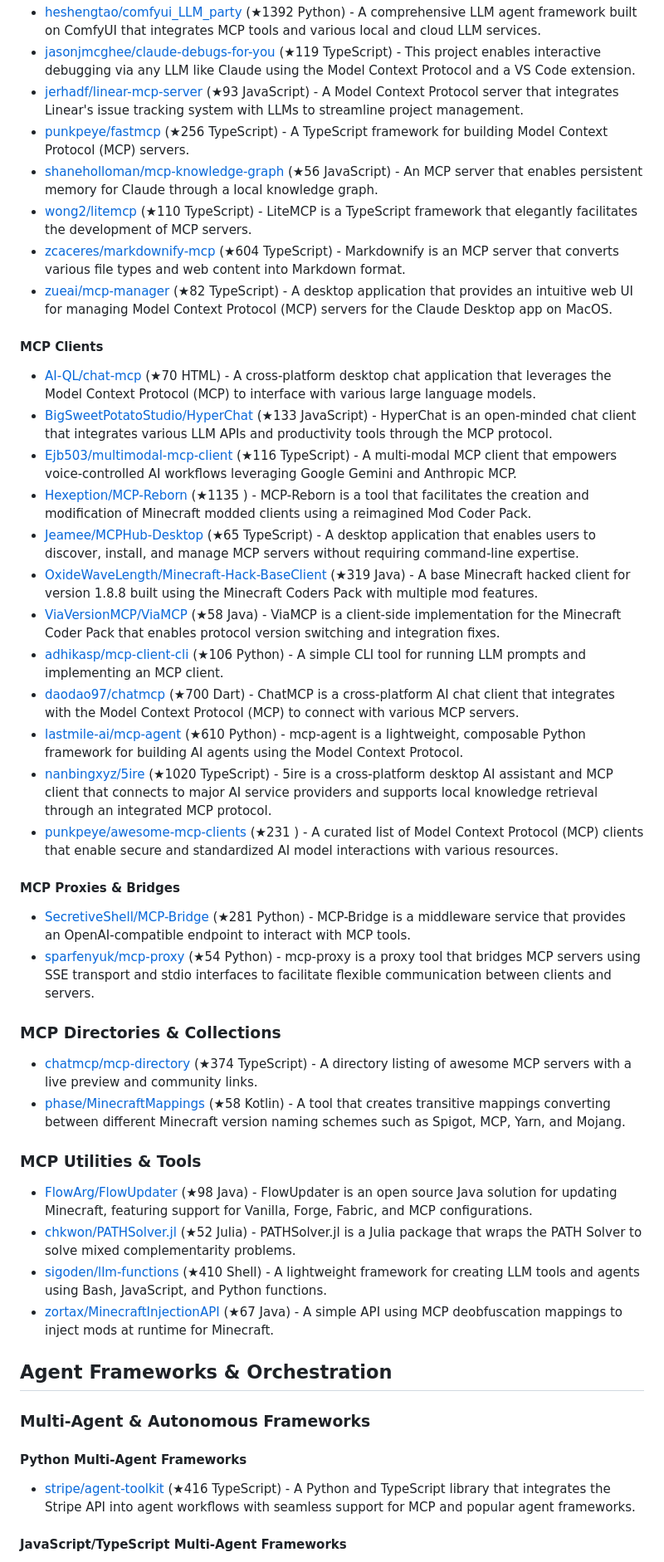
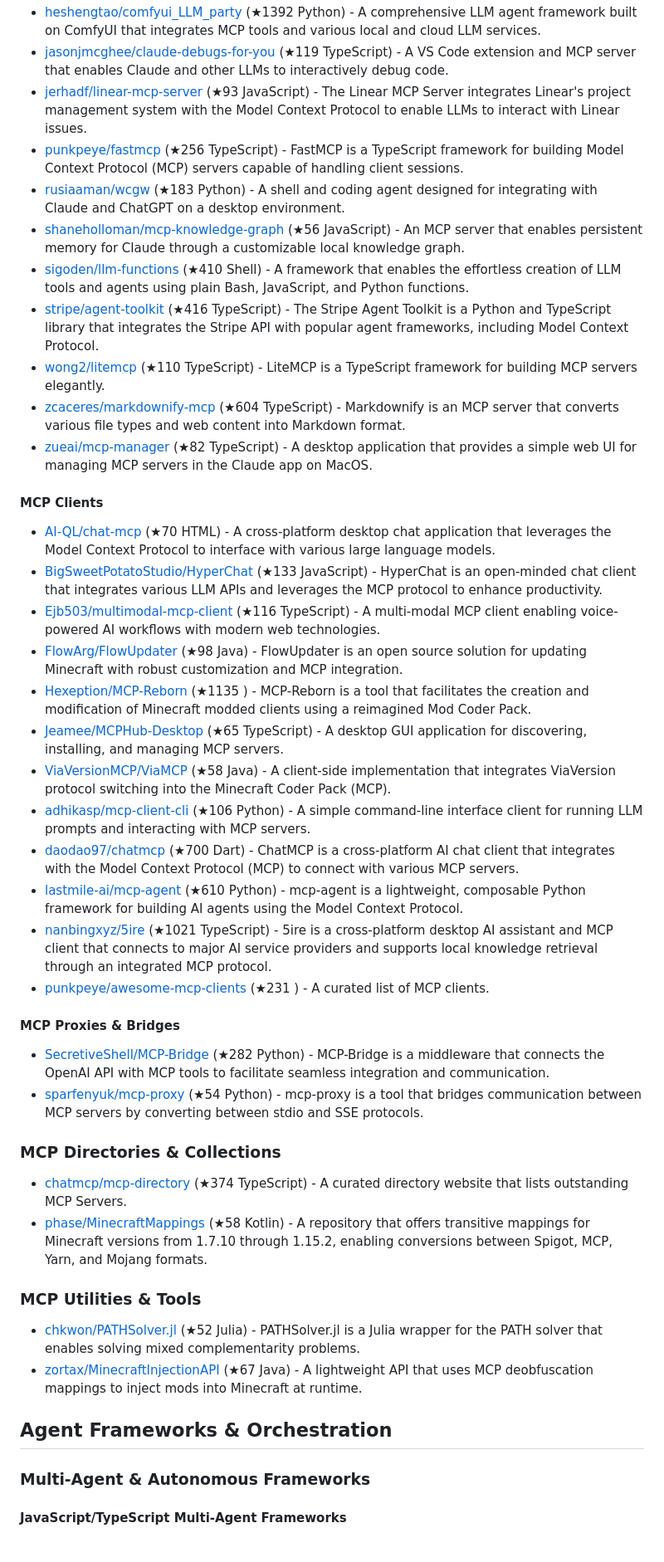
Before and after one commit to korchasa/awesome-mcp, a Markdown page: README.md, the part around the change printed below. Shown: that part at 83% size. Drawn GitHub-style.

```diff
--- a/README.md
+++ b/README.md
@@ -96,48 +93,49 @@ Table of Contents:
 - [heshengtao/comfyui_LLM_party](https://github.com/heshengtao/comfyui_LLM_party) (★1392 Python) - A comprehensive LLM agent framework built on ComfyUI that integrates MCP tools and various local and cloud LLM services.
-- [jasonjmcghee/claude-debugs-for-you](https://github.com/jasonjmcghee/claude-debugs-for-you) (★119 TypeScript) - This project enables interactive debugging via any LLM like Claude using the Model Context Protocol and a VS Code extension.
-- [jerhadf/linear-mcp-server](https://github.com/jerhadf/linear-mcp-server) (★93 JavaScript) - A Model Context Protocol server that integrates Linear's issue tracking system with LLMs to streamline project management.
-- [punkpeye/fastmcp](https://github.com/punkpeye/fastmcp) (★256 TypeScript) - A TypeScript framework for building Model Context Protocol (MCP) servers.
-- [shaneholloman/mcp-knowledge-graph](https://github.com/shaneholloman/mcp-knowledge-graph) (★56 JavaScript) - An MCP server that enables persistent memory for Claude through a local knowledge graph.
-- [wong2/litemcp](https://github.com/wong2/litemcp) (★110 TypeScript) - LiteMCP is a TypeScript framework that elegantly facilitates the development of MCP servers.
+- [jasonjmcghee/claude-debugs-for-you](https://github.com/jasonjmcghee/claude-debugs-for-you) (★119 TypeScript) - A VS Code extension and MCP server that enables Claude and other LLMs to interactively debug code.
+- [jerhadf/linear-mcp-server](https://github.com/jerhadf/linear-mcp-server) (★93 JavaScript) - The Linear MCP Server integrates Linear's project management system with the Model Context Protocol to enable LLMs to interact with Linear issues.
+- [punkpeye/fastmcp](https://github.com/punkpeye/fastmcp) (★256 TypeScript) - FastMCP is a TypeScript framework for building Model Context Protocol (MCP) servers capable of handling client sessions.
+- [rusiaaman/wcgw](https://github.com/rusiaaman/wcgw) (★183 Python) - A shell and coding agent designed for integrating with Claude and ChatGPT on a desktop environment.
+- [shaneholloman/mcp-knowledge-graph](https://github.com/shaneholloman/mcp-knowledge-graph) (★56 JavaScript) - An MCP server that enables persistent memory for Claude through a customizable local knowledge graph.
+- [sigoden/llm-functions](https://github.com/sigoden/llm-functions) (★410 Shell) - A framework that enables the effortless creation of LLM tools and agents using plain Bash, JavaScript, and Python functions.
+- [stripe/agent-toolkit](https://github.com/stripe/agent-toolkit) (★416 TypeScript) - The Stripe Agent Toolkit is a Python and TypeScript library that integrates the Stripe API with popular agent frameworks, including Model Context Protocol.
+- [wong2/litemcp](https://github.com/wong2/litemcp) (★110 TypeScript) - LiteMCP is a TypeScript framework for building MCP servers elegantly.
 - [zcaceres/markdownify-mcp](https://github.com/zcaceres/markdownify-mcp) (★604 TypeScript) - Markdownify is an MCP server that converts various file types and web content into Markdown format.
-- [zueai/mcp-manager](https://github.com/zueai/mcp-manager) (★82 TypeScript) - A desktop application that provides an intuitive web UI for managing Model Context Protocol (MCP) servers for the Claude Desktop app on MacOS.
+- [zueai/mcp-manager](https://github.com/zueai/mcp-manager) (★82 TypeScript) - A desktop application that provides a simple web UI for managing MCP servers in the Claude app on MacOS.
 
 
 #### MCP Clients
 
-- [AI-QL/chat-mcp](https://github.com/AI-QL/chat-mcp) (★70 HTML) - A cross-platform desktop chat application that leverages the Model Context Protocol (MCP) to interface with various large language models.
-- [BigSweetPotatoStudio/HyperChat](https://github.com/BigSweetPotatoStudio/HyperChat) (★133 JavaScript) - HyperChat is an open-minded chat client that integrates various LLM APIs and productivity tools through the MCP protocol.
-- [Ejb503/multimodal-mcp-client](https://github.com/Ejb503/multimodal-mcp-client) (★116 TypeScript) - A multi-modal MCP client that empowers voice-controlled AI workflows leveraging Google Gemini and Anthropic MCP.
+- [AI-QL/chat-mcp](https://github.com/AI-QL/chat-mcp) (★70 HTML) - A cross-platform desktop chat application that leverages the Model Context Protocol to interface with various large language models.
+- [BigSweetPotatoStudio/HyperChat](https://github.com/BigSweetPotatoStudio/HyperChat) (★133 JavaScript) - HyperChat is an open-minded chat client that integrates various LLM APIs and leverages the MCP protocol to enhance productivity.
+- [Ejb503/multimodal-mcp-client](https://github.com/Ejb503/multimodal-mcp-client) (★116 TypeScript) - A multi-modal MCP client enabling voice-powered AI workflows with modern web technologies.
+- [FlowArg/FlowUpdater](https://github.com/FlowArg/FlowUpdater) (★98 Java) - FlowUpdater is an open source solution for updating Minecraft with robust customization and MCP integration.
 - [Hexeption/MCP-Reborn](https://github.com/Hexeption/MCP-Reborn) (★1135 ) - MCP-Reborn is a tool that facilitates the creation and modification of Minecraft modded clients using a reimagined Mod Coder Pack.
-- [Jeamee/MCPHub-Desktop](https://github.com/Jeamee/MCPHub-Desktop) (★65 TypeScript) - A desktop application that enables users to discover, install, and manage MCP servers without requiring command-line expertise.
-- [OxideWaveLength/Minecraft-Hack-BaseClient](https://github.com/OxideWaveLength/Minecraft-Hack-BaseClient) (★319 Java) - A base Minecraft hacked client for version 1.8.8 built using the Minecraft Coders Pack with multiple mod features.
-- [ViaVersionMCP/ViaMCP](https://github.com/ViaVersionMCP/ViaMCP) (★58 Java) - ViaMCP is a client-side implementation for the Minecraft Coder Pack that enables protocol version switching and integration fixes.
-- [adhikasp/mcp-client-cli](https://github.com/adhikasp/mcp-client-cli) (★106 Python) - A simple CLI tool for running LLM prompts and implementing an MCP client.
+- [Jeamee/MCPHub-Desktop](https://github.com/Jeamee/MCPHub-Desktop) (★65 TypeScript) - A desktop GUI application for discovering, installing, and managing MCP servers.
+- [ViaVersionMCP/ViaMCP](https://github.com/ViaVersionMCP/ViaMCP) (★58 Java) - A client-side implementation that integrates ViaVersion protocol switching into the Minecraft Coder Pack (MCP).
+- [adhikasp/mcp-client-cli](https://github.com/adhikasp/mcp-client-cli) (★106 Python) - A simple command-line interface client for running LLM prompts and interacting with MCP servers.
 - [daodao97/chatmcp](https://github.com/daodao97/chatmcp) (★700 Dart) - ChatMCP is a cross-platform AI chat client that integrates with the Model Context Protocol (MCP) to connect with various MCP servers.
 - [lastmile-ai/mcp-agent](https://github.com/lastmile-ai/mcp-agent) (★610 Python) - mcp-agent is a lightweight, composable Python framework for building AI agents using the Model Context Protocol.
-- [nanbingxyz/5ire](https://github.com/nanbingxyz/5ire) (★1020 TypeScript) - 5ire is a cross-platform desktop AI assistant and MCP client that connects to major AI service providers and supports local knowledge retrieval through an integrated MCP protocol.
-- [punkpeye/awesome-mcp-clients](https://github.com/punkpeye/awesome-mcp-clients) (★231 ) - A curated list of Model Context Protocol (MCP) clients that enable secure and standardized AI model interactions with various resources.
+- [nanbingxyz/5ire](https://github.com/nanbingxyz/5ire) (★1021 TypeScript) - 5ire is a cross-platform desktop AI assistant and MCP client that connects to major AI service providers and supports local knowledge retrieval through an integrated MCP protocol.
+- [punkpeye/awesome-mcp-clients](https://github.com/punkpeye/awesome-mcp-clients) (★231 ) - A curated list of MCP clients.
 
 
 #### MCP Proxies & Bridges
 
-- [SecretiveShell/MCP-Bridge](https://github.com/SecretiveShell/MCP-Bridge) (★281 Python) - MCP-Bridge is a middleware service that provides an OpenAI-compatible endpoint to interact with MCP tools.
-- [sparfenyuk/mcp-proxy](https://github.com/sparfenyuk/mcp-proxy) (★54 Python) - mcp-proxy is a proxy tool that bridges MCP servers using SSE transport and stdio interfaces to facilitate flexible communication between clients and servers.
+- [SecretiveShell/MCP-Bridge](https://github.com/SecretiveShell/MCP-Bridge) (★282 Python) - MCP-Bridge is a middleware that connects the OpenAI API with MCP tools to facilitate seamless integration and communication.
+- [sparfenyuk/mcp-proxy](https://github.com/sparfenyuk/mcp-proxy) (★54 Python) - mcp-proxy is a tool that bridges communication between MCP servers by converting between stdio and SSE protocols.
 
 
 
 ### MCP Directories & Collections
 
-- [chatmcp/mcp-directory](https://github.com/chatmcp/mcp-directory) (★374 TypeScript) - A directory listing of awesome MCP servers with a live preview and community links.
-- [phase/MinecraftMappings](https://github.com/phase/MinecraftMappings) (★58 Kotlin) - A tool that creates transitive mappings converting between different Minecraft version naming schemes such as Spigot, MCP, Yarn, and Mojang.
+- [chatmcp/mcp-directory](https://github.com/chatmcp/mcp-directory) (★374 TypeScript) - A curated directory website that lists outstanding MCP Servers.
+- [phase/MinecraftMappings](https://github.com/phase/MinecraftMappings) (★58 Kotlin) - A repository that offers transitive mappings for Minecraft versions from 1.7.10 through 1.15.2, enabling conversions between Spigot, MCP, Yarn, and Mojang formats.
 
 
 ### MCP Utilities & Tools
 
-- [FlowArg/FlowUpdater](https://github.com/FlowArg/FlowUpdater) (★98 Java) - FlowUpdater is an open source Java solution for updating Minecraft, featuring support for Vanilla, Forge, Fabric, and MCP configurations.
-- [chkwon/PATHSolver.jl](https://github.com/chkwon/PATHSolver.jl) (★52 Julia) - PATHSolver.jl is a Julia package that wraps the PATH Solver to solve mixed complementarity problems.
-- [sigoden/llm-functions](https://github.com/sigoden/llm-functions) (★410 Shell) - A lightweight framework for creating LLM tools and agents using Bash, JavaScript, and Python functions.
-- [zortax/MinecraftInjectionAPI](https://github.com/zortax/MinecraftInjectionAPI) (★67 Java) - A simple API using MCP deobfuscation mappings to inject mods at runtime for Minecraft.
+- [chkwon/PATHSolver.jl](https://github.com/chkwon/PATHSolver.jl) (★52 Julia) - PATHSolver.jl is a Julia wrapper for the PATH solver that enables solving mixed complementarity problems.
+- [zortax/MinecraftInjectionAPI](https://github.com/zortax/MinecraftInjectionAPI) (★67 Java) - A lightweight API that uses MCP deobfuscation mappings to inject mods into Minecraft at runtime.
 
 
 
@@ -146,10 +144,6 @@ Table of Contents:
 
 ### Multi-Agent & Autonomous Frameworks
 
-
-#### Python Multi-Agent Frameworks
-
-- [stripe/agent-toolkit](https://github.com/stripe/agent-toolkit) (★416 TypeScript) - A Python and TypeScript library that integrates the Stripe API into agent workflows with seamless support for MCP and popular agent frameworks.
 
 
 #### JavaScript/TypeScript Multi-Agent Frameworks
```
Also changed, not shown: other parts of README.md (+17 -23 lines).
